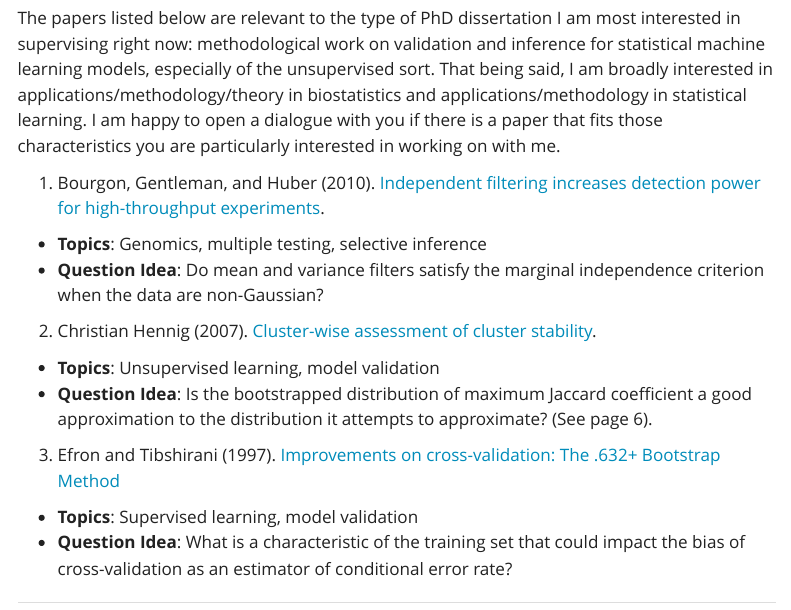
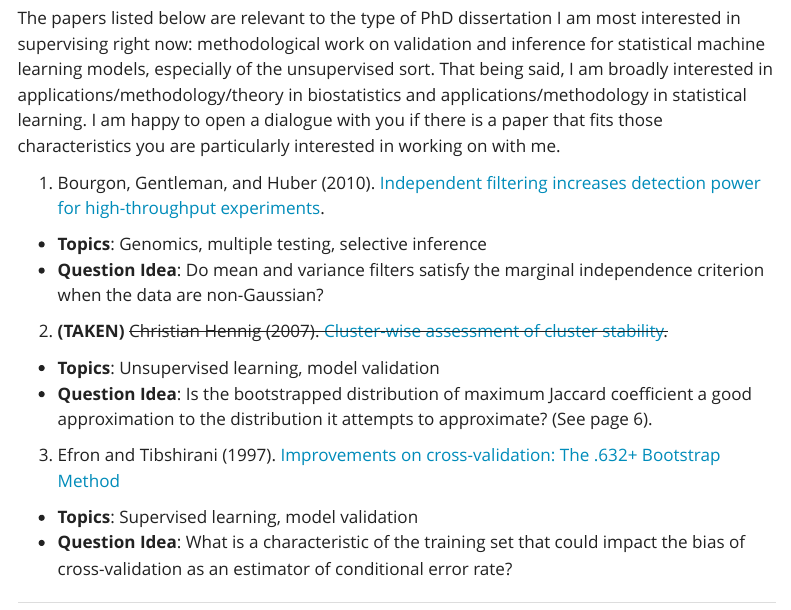
Before and after one commit to lucylgao/lucylgao.github.io, a Quarto document (STAT548.qmd): the page in a window 1100 px wide, from 1440 px down. Rendered offline with R 4.5, knitr and Pandoc in place of Quarto, with nearby package versions; menus at the side of the page are left out.

Commit message:
updating stat548 papers

```diff
--- a/STAT548.qmd
+++ b/STAT548.qmd
@@ -52,7 +52,7 @@ The papers listed below are relevant to the type of PhD dissertation I am most i
 -   **Topics**: Genomics, multiple testing, selective inference
 - **Question Idea**: Do mean and variance filters satisfy the marginal independence criterion when the data are non-Gaussian?
 
-2. Christian Hennig (2007). [Cluster-wise assessment of cluster stability](http://www.homepages.ucl.ac.uk/~ucakche/papers/clusta.pdf).
+2. **(TAKEN)** ~~Christian Hennig (2007). [Cluster-wise assessment of cluster stability](http://www.homepages.ucl.ac.uk/~ucakche/papers/clusta.pdf).~~
 
 -   **Topics**: Unsupervised learning, model validation
 -   **Question Idea**: Is the bootstrapped distribution of maximum Jaccard coefficient a good approximation to the distribution it attempts to approximate? (See page 6).
```
Also changed, not shown: docs/search.json, 18 other files.
